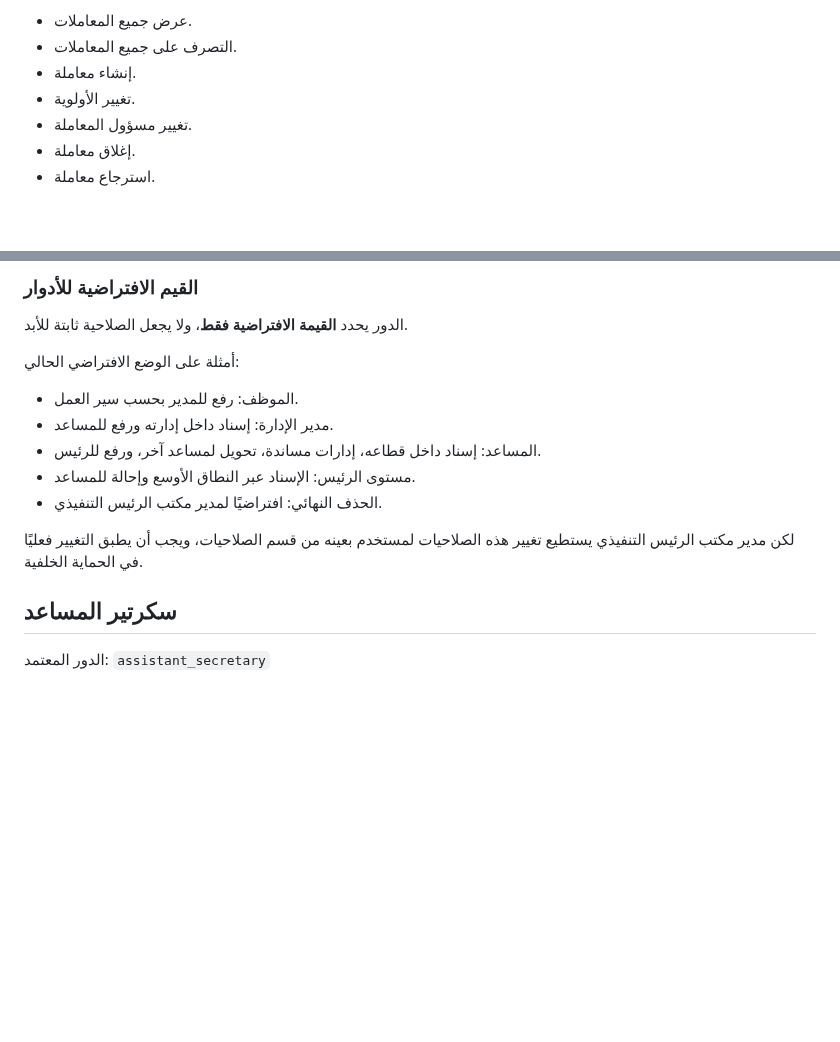
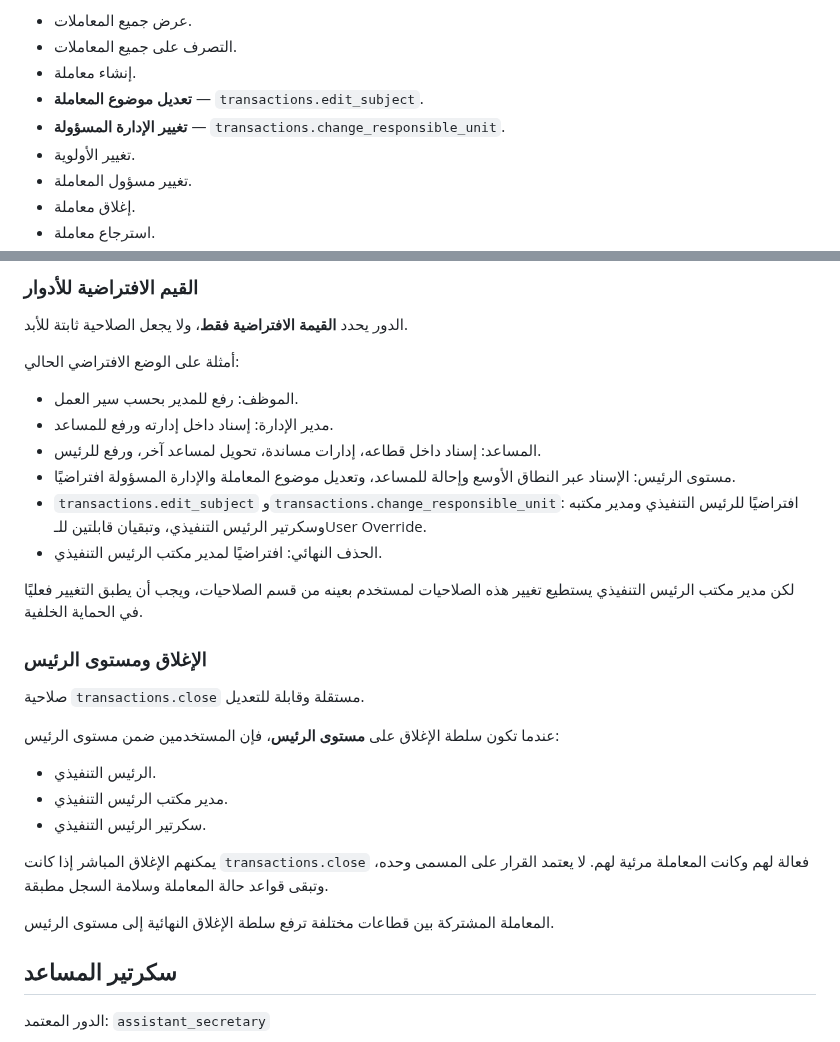
Before and after one commit to faisal01gh/ceo-msajed, a Markdown page: docs/permissions/SPEC.md, 2 parts joined by grey strips. GitHub-like rendering; blank space fills up the shorter version.

Commit message:
Document transaction detail permissions and close authority

```diff
--- a/docs/permissions/SPEC.md
+++ b/docs/permissions/SPEC.md
@@ -63,6 +63,8 @@
 - عرض جميع المعاملات.
 - التصرف على جميع المعاملات.
 - إنشاء معاملة.
+- **تعديل موضوع المعاملة** — `transactions.edit_subject`.
+- **تغيير الإدارة المسؤولة** — `transactions.change_responsible_unit`.
 - تغيير الأولوية.
 - تغيير مسؤول المعاملة.
 - إغلاق معاملة.
@@ -94,11 +96,25 @@
 - الموظف: رفع للمدير بحسب سير العمل.
 - مدير الإدارة: إسناد داخل إدارته ورفع للمساعد.
 - المساعد: إسناد داخل قطاعه، إدارات مساندة، تحويل لمساعد آخر، ورفع للرئيس.
-- مستوى الرئيس: الإسناد عبر النطاق الأوسع وإحالة للمساعد.
+- مستوى الرئيس: الإسناد عبر النطاق الأوسع وإحالة للمساعد، وتعديل موضوع المعاملة والإدارة المسؤولة افتراضيًا.
+- `transactions.edit_subject` و`transactions.change_responsible_unit`: افتراضيًا للرئيس التنفيذي ومدير مكتبه وسكرتير الرئيس التنفيذي، وتبقيان قابلتين للـUser Override.
 - الحذف النهائي: افتراضيًا لمدير مكتب الرئيس التنفيذي.
 
 لكن مدير مكتب الرئيس التنفيذي يستطيع تغيير هذه الصلاحيات لمستخدم بعينه من قسم الصلاحيات، ويجب أن يطبق التغيير فعليًا في الحماية الخلفية.
 
+
+### الإغلاق ومستوى الرئيس
+
+صلاحية `transactions.close` مستقلة وقابلة للتعديل.
+
+عندما تكون سلطة الإغلاق على **مستوى الرئيس**، فإن المستخدمين ضمن مستوى الرئيس:
+- الرئيس التنفيذي.
+- مدير مكتب الرئيس التنفيذي.
+- سكرتير الرئيس التنفيذي.
+
+يمكنهم الإغلاق المباشر إذا كانت `transactions.close` فعالة لهم وكانت المعاملة مرئية لهم. لا يعتمد القرار على المسمى وحده، وتبقى قواعد حالة المعاملة وسلامة السجل مطبقة.
+
+المعاملة المشتركة بين قطاعات مختلفة ترفع سلطة الإغلاق النهائية إلى مستوى الرئيس.
 
 ## سكرتير المساعد
 
```
Also changed, not shown: other parts of docs/permissions/SPEC.md (+1 -1 lines).
